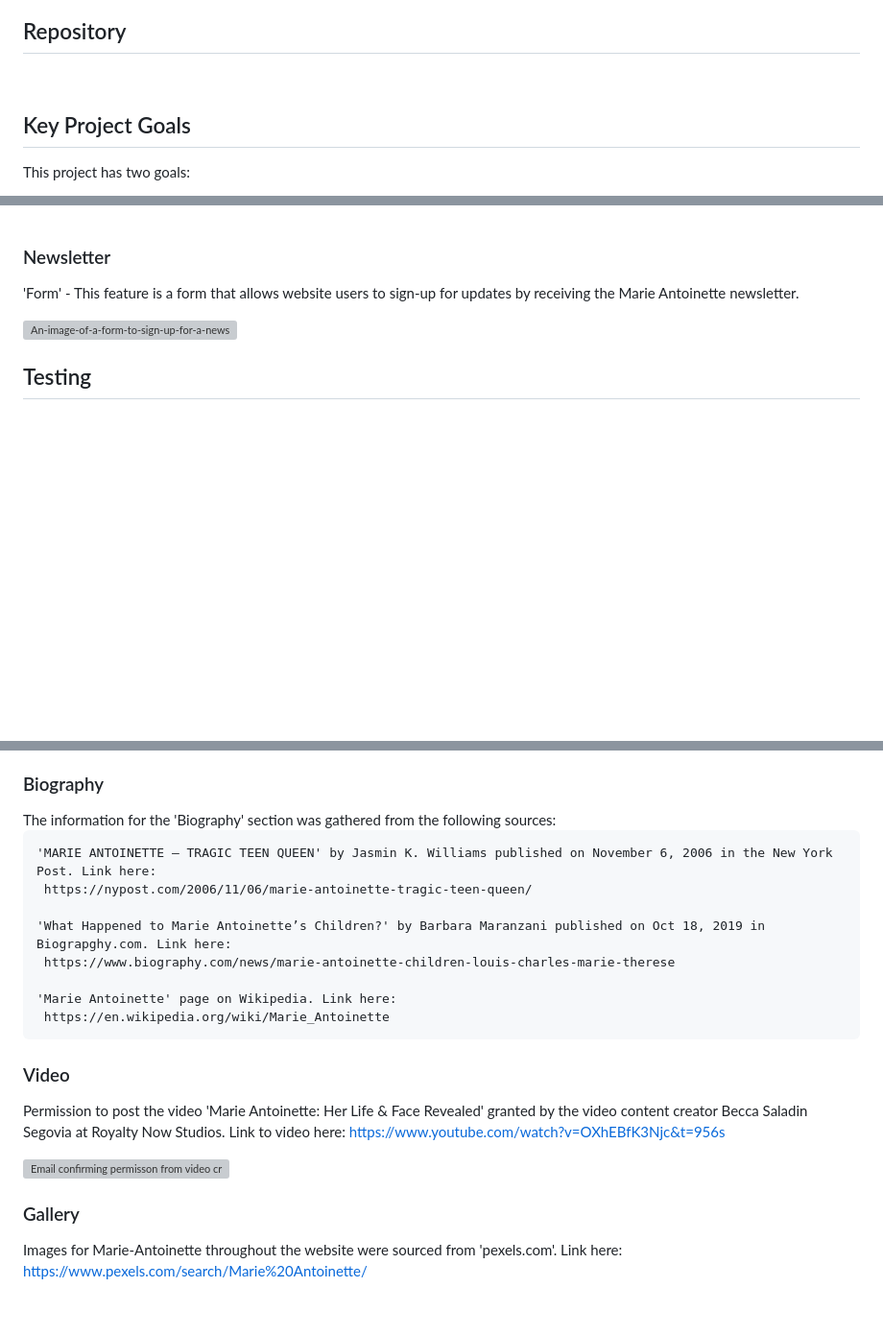
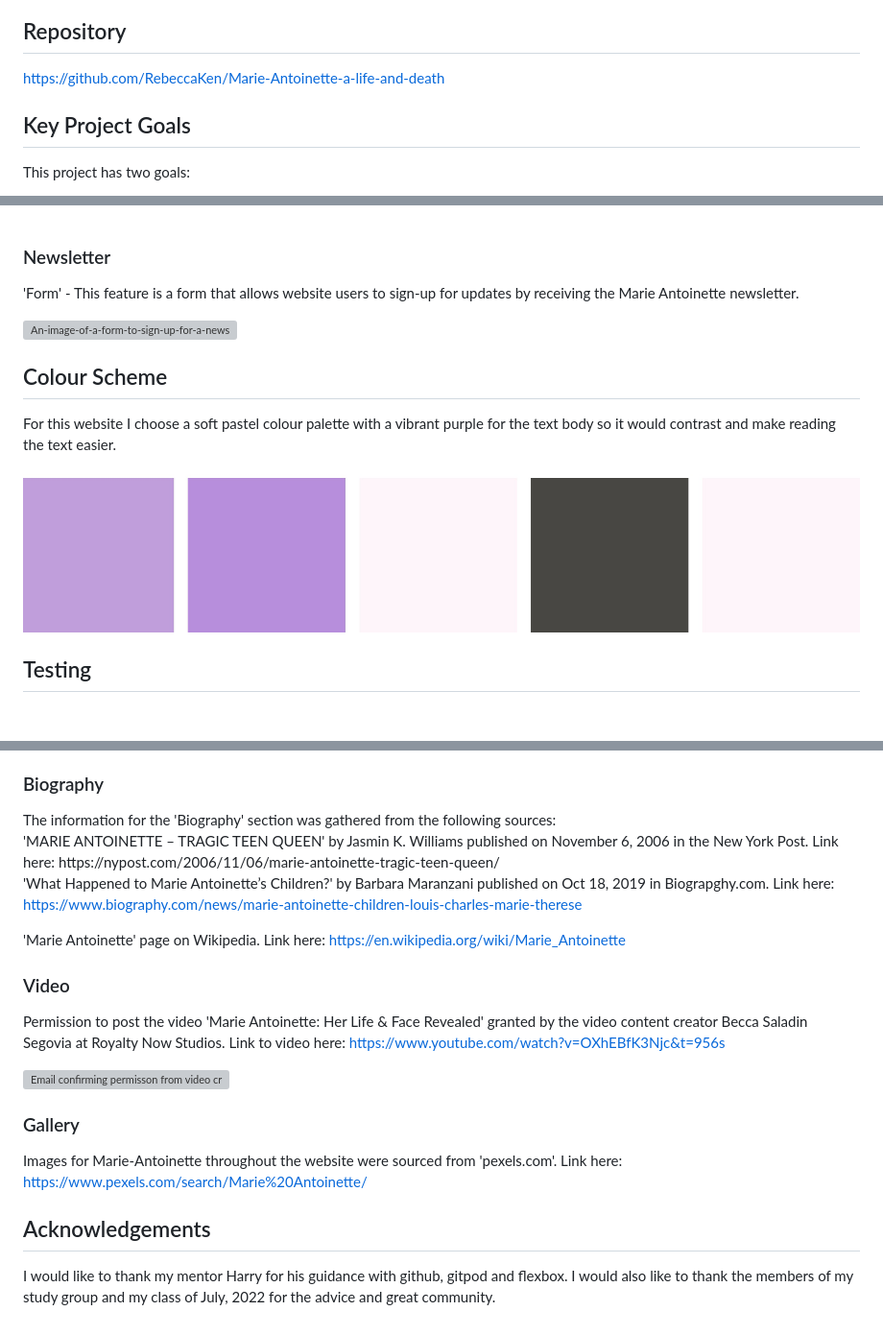
Before and after one commit to RebeccaKen/Marie-Antoinette-a-life-and-death, a Markdown page: README.md, 3 parts joined by grey strips. Shown: that part at 96% size. Rendered like a GitHub page; blank space fills up the shorter version; grey boxes are pictures that could not be loaded.

Commit message:
Added links to README.md file for respository and live site

```diff
--- a/README.md
+++ b/README.md
@@ -12,6 +15,7 @@
 
 <h2>Repository</h2>
-<br>
+
+<a href="https://github.com/RebeccaKen/Marie-Antoinette-a-life-and-death">https://github.com/RebeccaKen/Marie-Antoinette-a-life-and-death</a>
 
 <h2>Key Project Goals</h2>
 <p>This project has two goals:</p>
@@ -68,6 +72,12 @@
 
 <img src="assets/images/../images.README.md/features.README.md/form.jpg" alt="An-image-of-a-form-to-sign-up-for-a-newsletter">
 
+<h2>Colour Scheme</h2>
+<p>For this website I choose a soft pastel colour palette with a vibrant purple for the text body so it would contrast and make reading the text easier.</p>
+
+<img src="assets/images/../images.README.md/colour-palette.jpg" alt="An-image-of-the-colour-scheme">
+<br>
+
 <h2>Testing</h2>
 <br>
 
@@ -141,15 +155,12 @@ Link: https://www.pbs.org/marieantoinette/timeline/index.html
 
 <h3>Biography</h3>
 The information for the 'Biography' section was gathered from the following sources:
+<br>
+'MARIE ANTOINETTE – TRAGIC TEEN QUEEN' by Jasmin K. Williams published on November 6, 2006 in the New York Post. Link here: https://nypost.com/2006/11/06/marie-antoinette-tragic-teen-queen/
 
-    'MARIE ANTOINETTE – TRAGIC TEEN QUEEN' by Jasmin K. Williams published on November 6, 2006 in the New York Post. Link here:
-     https://nypost.com/2006/11/06/marie-antoinette-tragic-teen-queen/
+'What Happened to Marie Antoinette’s Children?' by Barbara Maranzani published on Oct 18, 2019 in Biograpghy.com. Link here: https://www.biography.com/news/marie-antoinette-children-louis-charles-marie-therese
 
-    'What Happened to Marie Antoinette’s Children?' by Barbara Maranzani published on Oct 18, 2019 in Biograpghy.com. Link here:
-     https://www.biography.com/news/marie-antoinette-children-louis-charles-marie-therese
-
-    'Marie Antoinette' page on Wikipedia. Link here:
-     https://en.wikipedia.org/wiki/Marie_Antoinette
+'Marie Antoinette' page on Wikipedia. Link here: https://en.wikipedia.org/wiki/Marie_Antoinette
 
 <h3>Video</h3>
 
@@ -161,3 +172,6 @@ at Royalty Now Studios. Link to video here: https://www.youtube.com/watch?v=OXhE
 <h3>Gallery</h3>
 
 Images for Marie-Antoinette throughout the website were sourced from 'pexels.com'. Link here: https://www.pexels.com/search/Marie%20Antoinette/
+
+<h2>Acknowledgements</h2>
+<p>I would like to thank my mentor Harry for his guidance with github, gitpod and flexbox. I would also like to thank the members of my study group and my class of July, 2022 for the advice and great community.</p>
```
Also changed, not shown: other parts of README.md (+8 -1 lines), assets/images.README.md/deployment-page.jpg (added).
